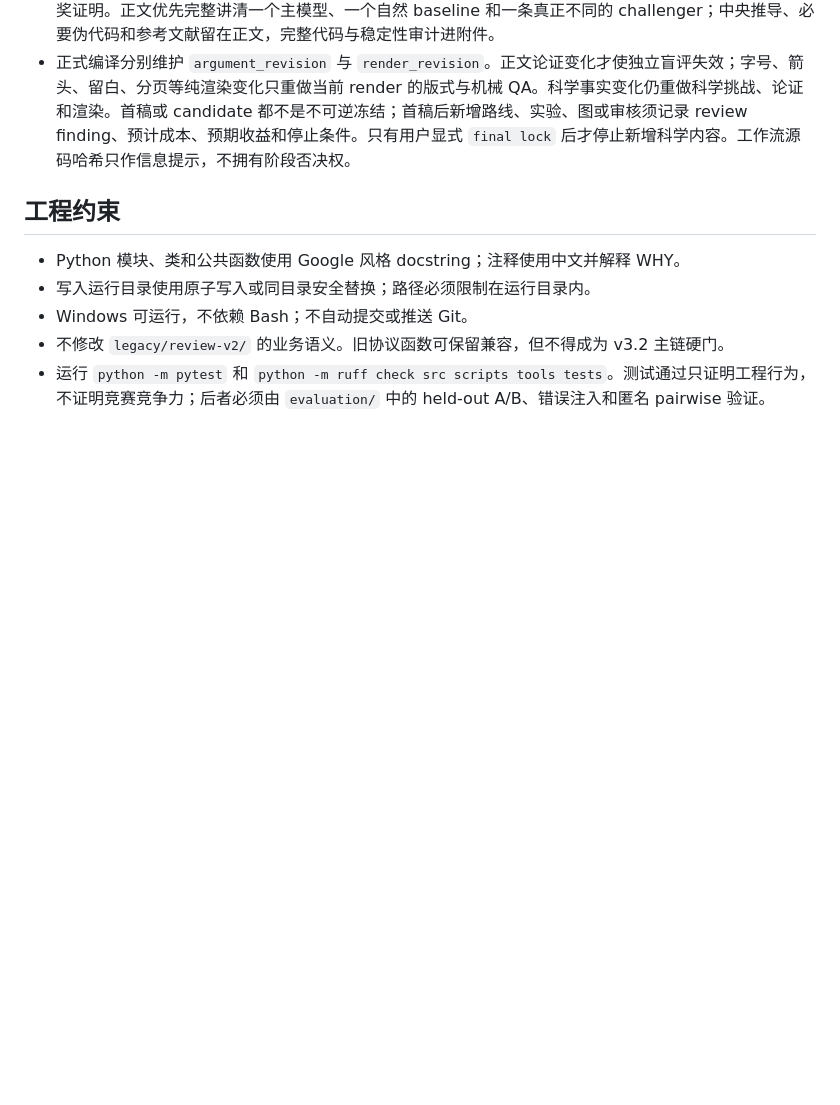
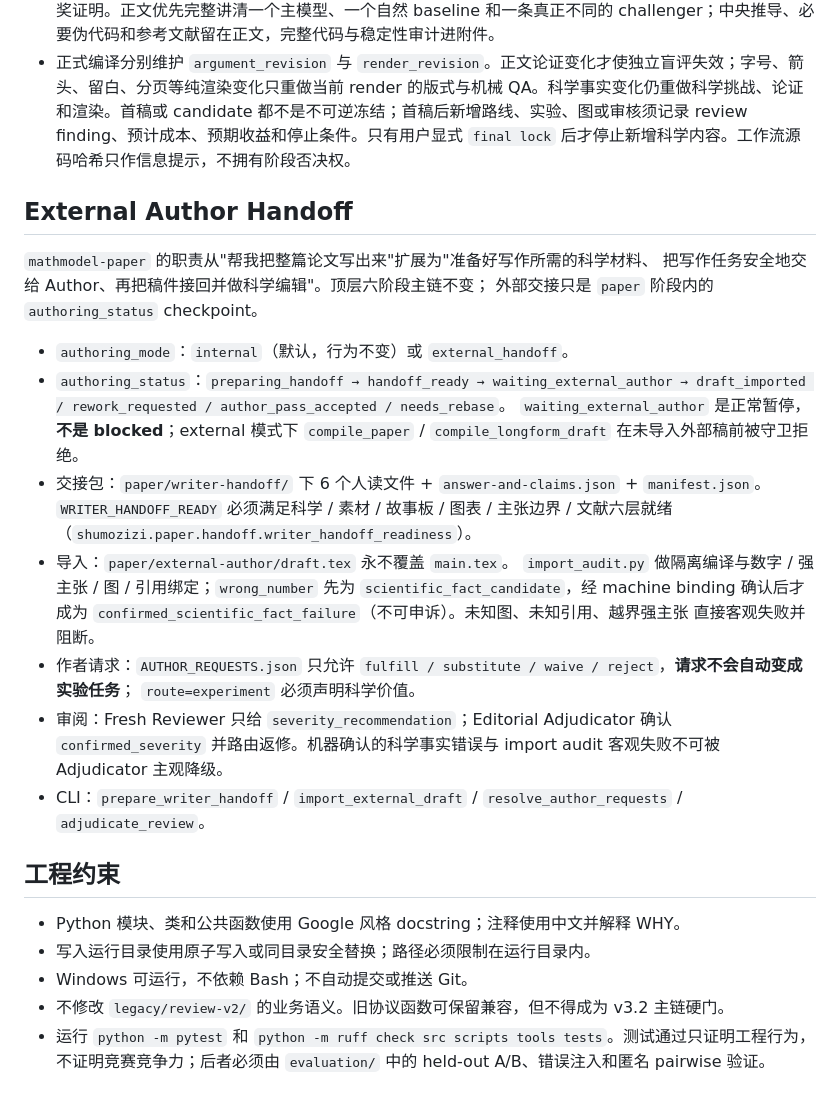
Before and after one commit to zhouwu97/shumozizi, a Markdown page: AGENTS.md, the part around the change. GitHub-like rendering; blank space fills up the shorter version.

```diff
--- a/AGENTS.md
+++ b/AGENTS.md
@@ -87,6 +87,34 @@ PDF 盲评需要一个与当前运行完全隔离的独立上下文：
 - 不把约 13 页当作复杂论文的默认目标。先服从赛事页数上限；没有紧上限时，多问且推导/验证复杂的论文可用约 25–33 页正文作为初始规划区间，再按真实内容调整。该区间只帮助防止过度压缩，不是硬门或获奖证明。正文优先完整讲清一个主模型、一个自然 baseline 和一条真正不同的 challenger；中央推导、必要伪代码和参考文献留在正文，完整代码与稳定性审计进附件。
 - 正式编译分别维护 `argument_revision` 与 `render_revision`。正文论证变化才使独立盲评失效；字号、箭头、留白、分页等纯渲染变化只重做当前 render 的版式与机械 QA。科学事实变化仍重做科学挑战、论证和渲染。首稿或 candidate 都不是不可逆冻结；首稿后新增路线、实验、图或审核须记录 review finding、预计成本、预期收益和停止条件。只有用户显式 `final lock` 后才停止新增科学内容。工作流源码哈希只作信息提示，不拥有阶段否决权。
 
+## External Author Handoff
+
+`mathmodel-paper` 的职责从"帮我把整篇论文写出来"扩展为"准备好写作所需的科学材料、
+把写作任务安全地交给 Author、再把稿件接回并做科学编辑"。顶层六阶段主链不变；
+外部交接只是 `paper` 阶段内的 `authoring_status` checkpoint。
+
+- `authoring_mode`：`internal`（默认，行为不变）或 `external_handoff`。
+- `authoring_status`：`preparing_handoff → handoff_ready → waiting_external_author
+  → draft_imported / rework_requested / author_pass_accepted / needs_rebase`。
+  `waiting_external_author` 是正常暂停，**不是 blocked**；external 模式下
+  `compile_paper` / `compile_longform_draft` 在未导入外部稿前被守卫拒绝。
+- 交接包：`paper/writer-handoff/` 下 6 个人读文件 + `answer-and-claims.json` +
+  `manifest.json`。`WRITER_HANDOFF_READY` 必须满足科学 / 素材 / 故事板 / 图表 /
+  主张边界 / 文献六层就绪（`shumozizi.paper.handoff.writer_handoff_readiness`）。
+- 导入：`paper/external-author/draft.tex` 永不覆盖 `main.tex`。
+  `import_audit.py` 做隔离编译与数字 / 强主张 / 图 / 引用绑定；`wrong_number`
+  先为 `scientific_fact_candidate`，经 machine binding 确认后才成为
+  `confirmed_scientific_fact_failure`（不可申诉）。未知图、未知引用、越界强主张
+  直接客观失败并阻断。
+- 作者请求：`AUTHOR_REQUESTS.json` 只允许
+  `fulfill / substitute / waive / reject`，**请求不会自动变成实验任务**；
+  `route=experiment` 必须声明科学价值。
+- 审阅：Fresh Reviewer 只给 `severity_recommendation`；Editorial Adjudicator
+  确认 `confirmed_severity` 并路由返修。机器确认的科学事实错误与 import audit
+  客观失败不可被 Adjudicator 主观降级。
+- CLI：`prepare_writer_handoff` / `import_external_draft` /
+  `resolve_author_requests` / `adjudicate_review`。
+
 ## 工程约束
 
 - Python 模块、类和公共函数使用 Google 风格 docstring；注释使用中文并解释 WHY。
```
Also changed, not shown: README.md (+41 -0 lines).
